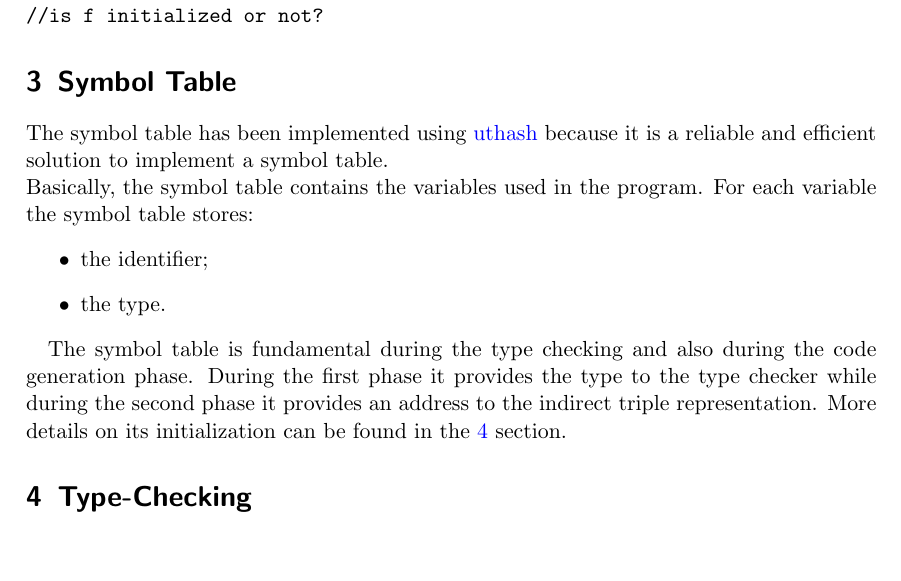
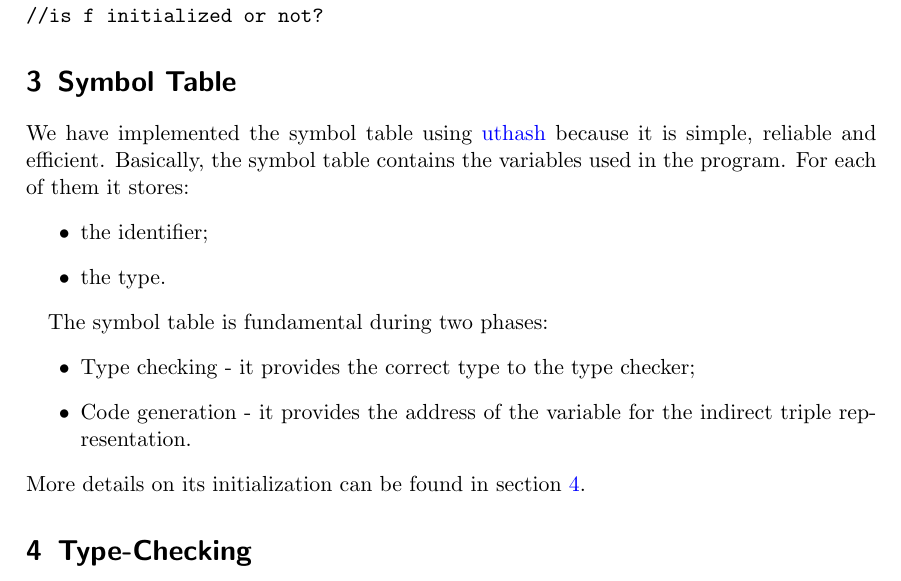
Before and after one commit to StefanoMunari/FAC-docs, a LaTeX document (main.tex, which reads section/symbol-table.tex): part of page 5 of 6, cut so that both start at the same text, the shorter picture padded with empty space. Compiled offline with pdfLaTeX.

Commit message:
refactoring - be more concise and schematic, avoid duplicate or too verbose phrases; see #7; close #7

```diff
--- a/section/symbol-table.tex
+++ b/section/symbol-table.tex
@@ -1,18 +1,15 @@
 \section{Symbol Table}
-The symbol table has been implemented using
-\href{https://troydhanson.github.io/uthash/}{uthash} because it is a reliable
-and efficient solution to implement a symbol table.
-\\
-Basically, the symbol table contains the variables used in the program.
-For each variable the symbol table stores:
+We have implemented the symbol table using
+\href{https://troydhanson.github.io/uthash/}{uthash} because it is simple, reliable and efficient. Basically, the symbol table contains the variables used in the program. For each of them it stores:
 \begin{itemize}
 	\item the identifier;
 	\item the type.
 \end{itemize}
 
-The symbol table is fundamental during the type checking and also during the
-code generation phase. During the first phase it provides the type to the
-type checker while during the second phase it provides an address to the
-indirect triple representation.
-More details on its initialization can be found in the \ref{sec:type-checking}
-section.
+The symbol table is fundamental during two phases:
+\begin{itemize}
+	\item Type checking - it provides the correct type to the type checker;
+	\item Code generation - it provides the address of the variable for the
+	indirect triple representation.
+\end{itemize}
+More details on its initialization can be found in section \ref{sec:type-checking}.
```
